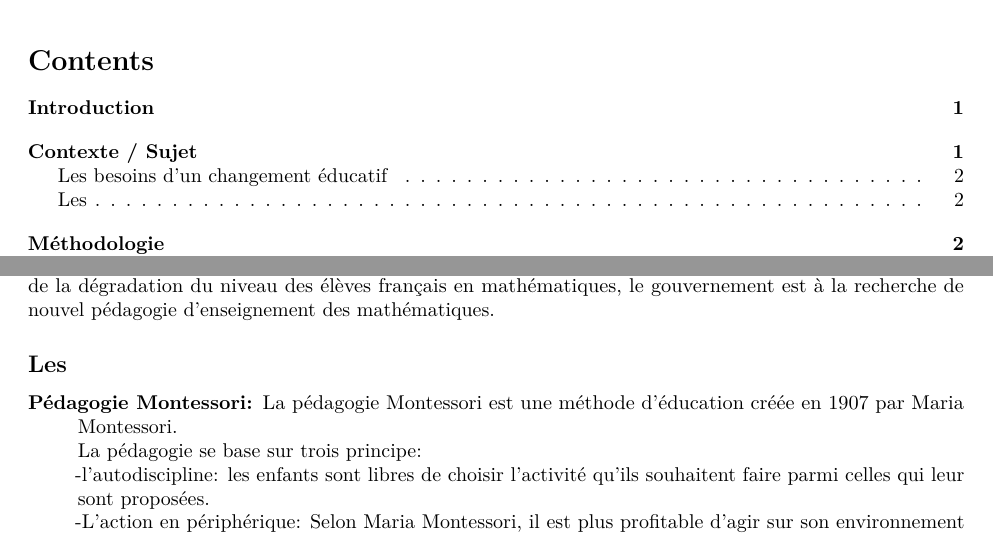
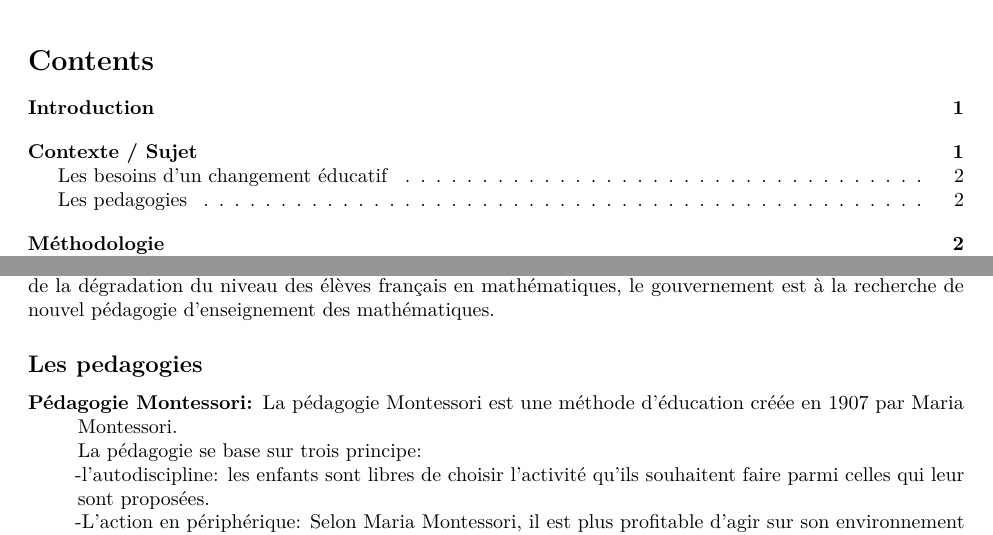
Before and after one commit to SSD1819/ProjetTutore, an R Markdown document (MiniRapports/plan.Rmd): two parts of pages 1 and 2 of 4, joined at a grey line, cut so that both start at the same text. Rendered offline with R 4.5, knitr and Pandoc, then LaTeX, with nearby package versions.

Commit message:
les pedagogies

```diff
--- a/MiniRapports/plan.Rmd
+++ b/MiniRapports/plan.Rmd
@@ -20,7 +20,7 @@ Ce projet nous à été proposé par l'Institut des sciences cognitives - Marc J
 
  Le député et mathématicien Cédric Villani a publié un rapport pour renforcer l'apprentissage des mathématiques à l'école. Les élèves français sont aujourd'hui plus que médiocres dans cette discipline. Pourtant, jusqu'en 1985, l'enseignement des maths en France était reconnu comme l'un des meilleurs. Or, en décembre 2016, dernière édition de classement Pisa (Programme for international student assessment) la France a fini 24ème sur 72, en recule par rapport à la dernière édition. Pour mettre un terme à cette tendance inquiétante de la dégradation du niveau des élèves français en mathématiques, le gouvernement est à la recherche de nouvel pédagogie d'enseignement des mathématiques.
 
-## Les
+## Les pedagogies
 
 \begin{description}
 	\item[Pédagogie Montessori:]
```
